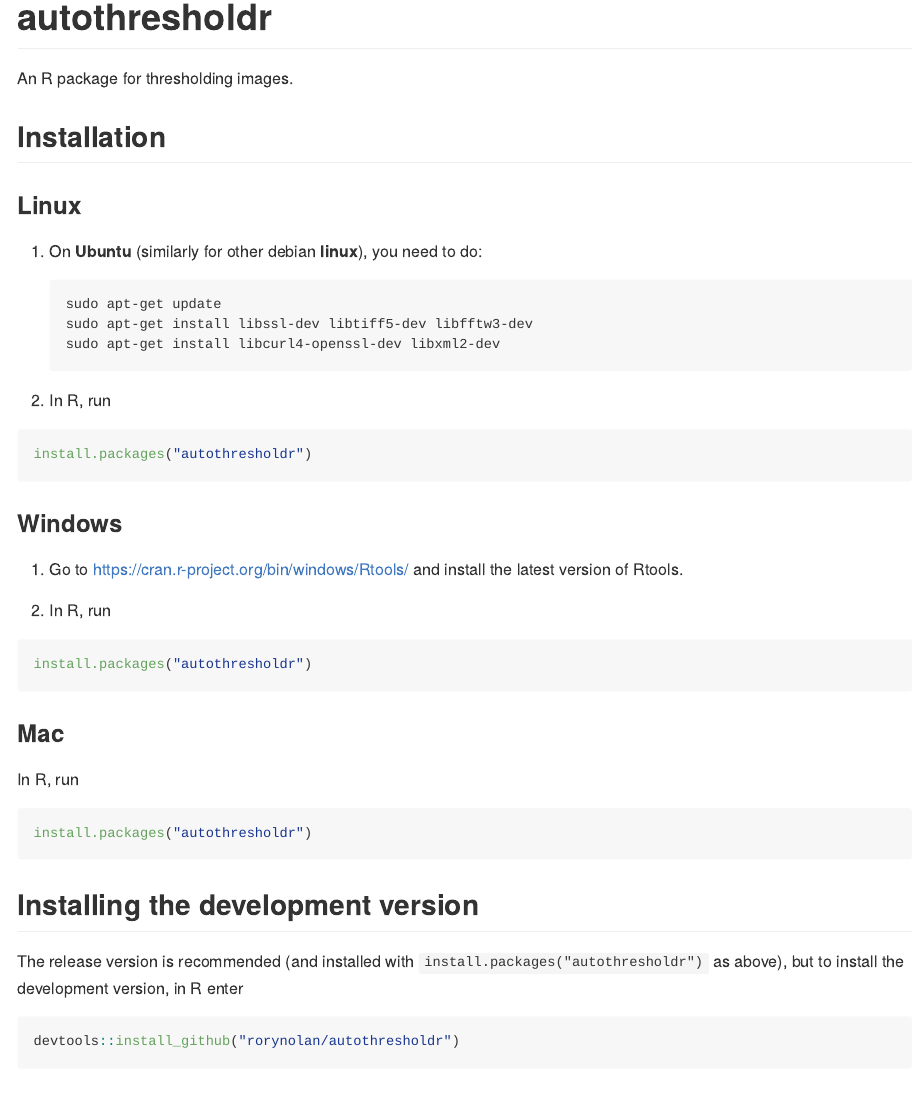
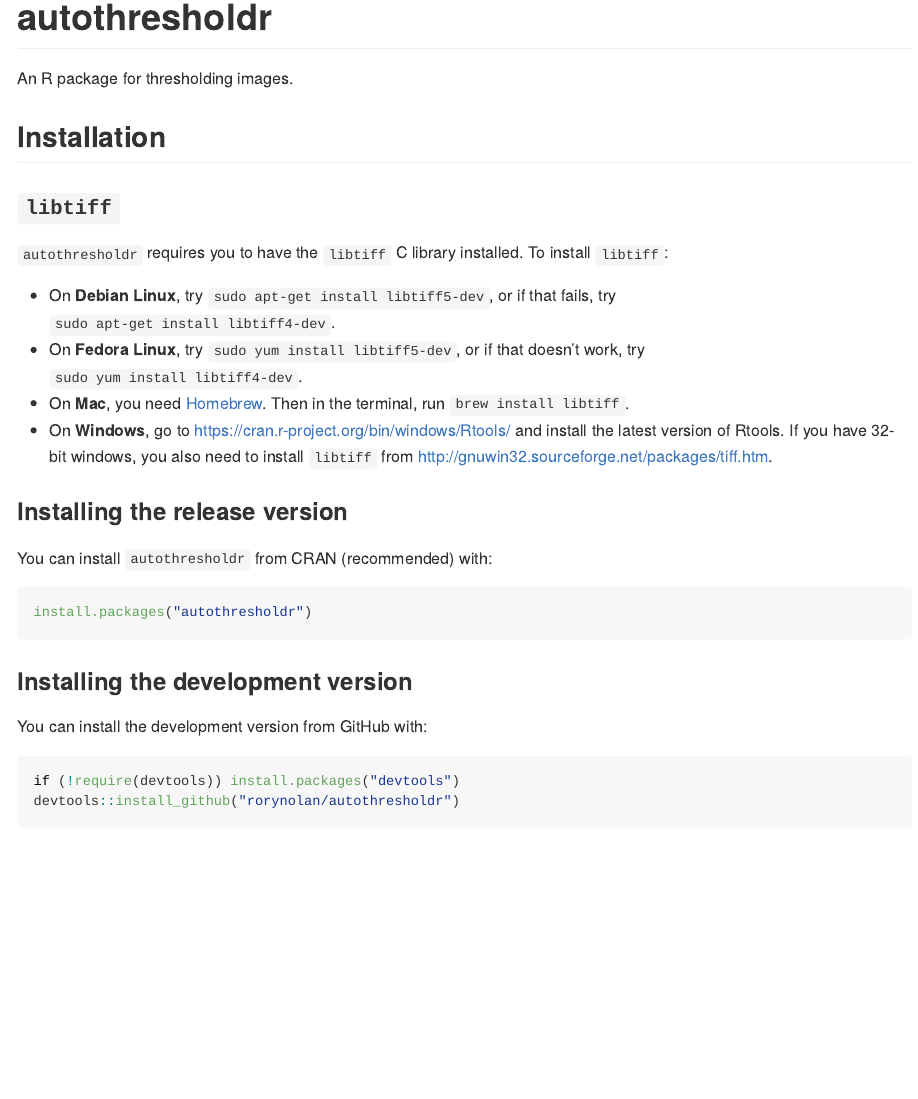
Before and after one commit to rorynolan/autothresholdr, an R Markdown document (README.Rmd): the page in a window 1100 px wide, from its top. The pictures show the output file README.md that the author committed with the source, drawn offline in the style of GitHub; badge pictures from the web are left out.

Commit message:
Update installation instructions.

````diff
--- a/README.Rmd
+++ b/README.Rmd
@@ -20,6 +22,6 @@
 
 ## Installation
 
-### Linux
+### `libtiff`
 
-1. On **Ubuntu** (similarly for other debian **linux**), you need to do:
+`autothresholdr` requires you to have the `libtiff` C library installed. To install `libtiff`:
@@ -31,28 +28,23 @@
 
-1. In R, run
-```{r Install autothresholdr for Linux, eval=FALSE}
+* On __Debian Linux__, try `sudo apt-get install libtiff5-dev`, or if that fails, try
+`sudo apt-get install libtiff4-dev`.
+* On __Fedora Linux__, try `sudo yum install libtiff5-dev`, or if that doesn't work, try
+`sudo yum install libtiff4-dev`.
+* On __Mac__, you need [Homebrew](https://brew.sh/). Then in the terminal, run `brew install libtiff`.
+* On __Windows__, go to https://cran.r-project.org/bin/windows/Rtools/ and install the latest version of Rtools. If you have 32-bit windows, you also need to install `libtiff` from http://gnuwin32.sourceforge.net/packages/tiff.htm.
+
+### Installing the release version
+
+You can install `autothresholdr` from CRAN (recommended) with:
+```{r CRAN installation, eval=FALSE}
 install.packages("autothresholdr")
 ```
 
-### Windows
+### Installing the development version
 
-1. Go to https://cran.r-project.org/bin/windows/Rtools/ and install the latest version of Rtools.
-
-1. In R, run
-```{r Install autothresholdr for Windows, eval=FALSE}
-install.packages("autothresholdr")
-```
-
-### Mac
-
-In R, run
-```{r Install autothresholdr for Mac, eval=FALSE}
-install.packages("autothresholdr")
-```
-
-## Installing the development version
-The release version is recommended (and installed with `install.packages("autothresholdr")` as above), but to install the development version, in R enter
-```{r Install autothresholdr dev, eval=FALSE}
+You can install the development version from GitHub with:
+```{r GitHub installation, eval=FALSE}
+if (!require(devtools)) install.packages("devtools")
 devtools::install_github("rorynolan/autothresholdr")
 ```
 
````
Also changed, not shown: README.md, README.Rmd (7 more changed lines).
